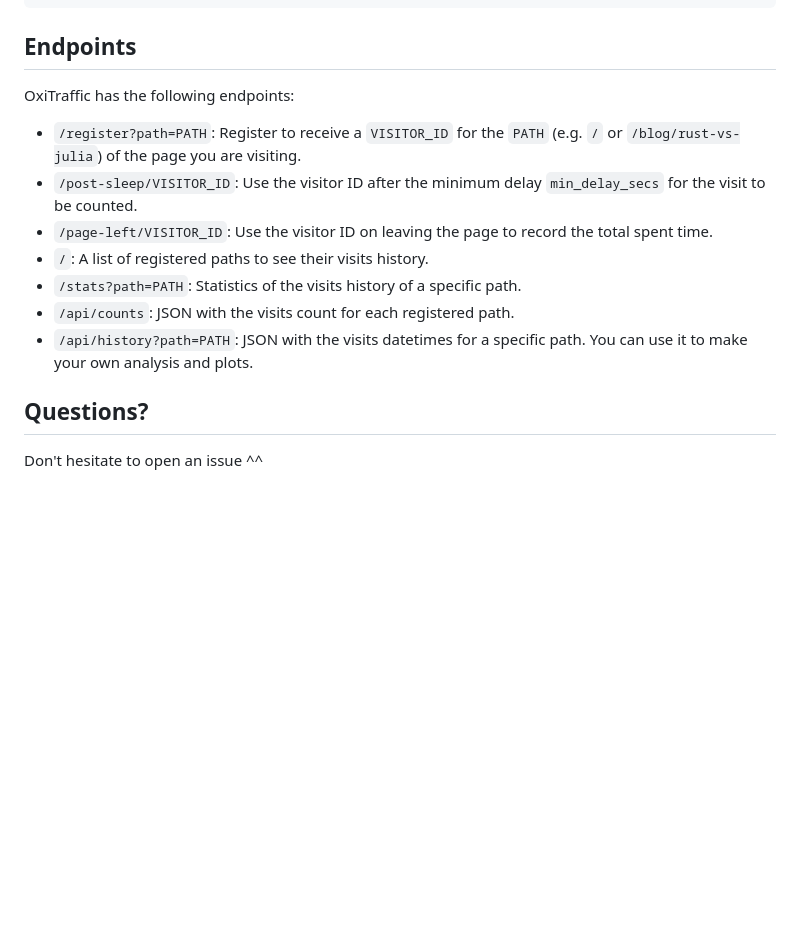
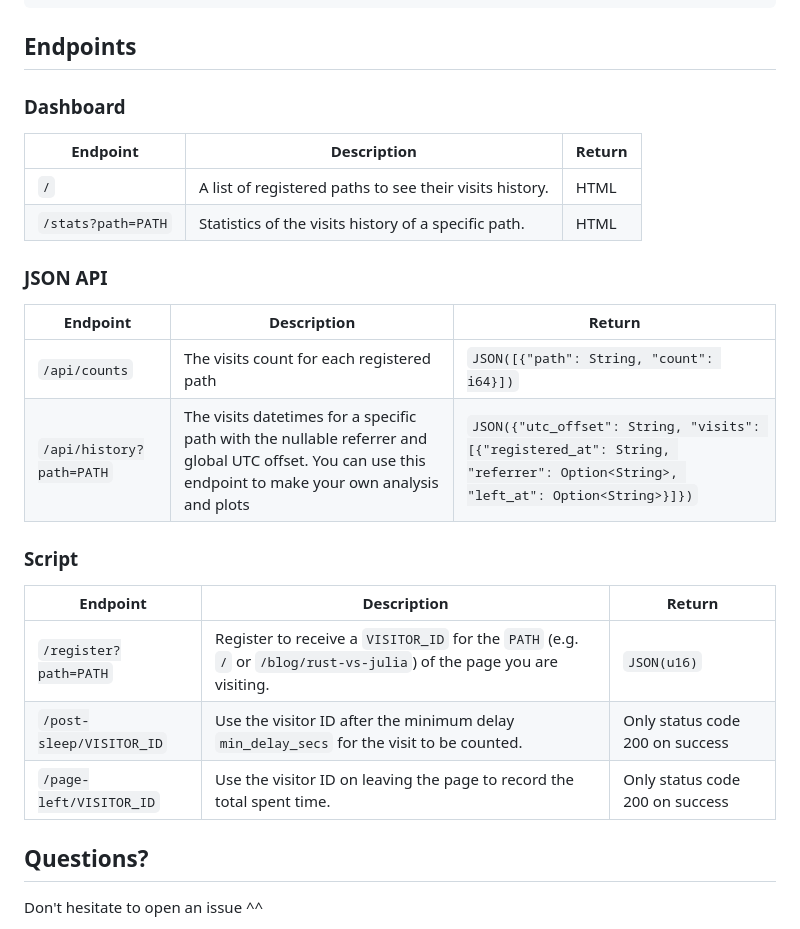
Before and after one commit to mre/oxitrack, a Markdown page: README.md, the part around the change. GitHub-like rendering; blank space fills up the shorter version.

Commit message:
Improve endpoint documentation

```diff
--- a/README.md
+++ b/README.md
@@ -126,15 +126,27 @@ minutes = 0
 
 ## Endpoints
 
-OxiTraffic has the following endpoints:
+### Dashboard
 
-- `/register?path=PATH`: Register to receive a `VISITOR_ID` for the `PATH` (e.g. `/` or `/blog/rust-vs-julia`) of the page you are visiting.
-- `/post-sleep/VISITOR_ID`: Use the visitor ID after the minimum delay `min_delay_secs` for the visit to be counted.
-- `/page-left/VISITOR_ID`: Use the visitor ID on leaving the page to record the total spent time.
-- `/`: A list of registered paths to see their visits history.
-- `/stats?path=PATH`: Statistics of the visits history of a specific path.
-- `/api/counts`: JSON with the visits count for each registered path.
-- `/api/history?path=PATH`: JSON with the visits datetimes for a specific path. You can use it to make your own analysis and plots.
+| Endpoint           | Description                                             | Return |
+| ------------------ | ------------------------------------------------------- | ------ |
+| `/`                | A list of registered paths to see their visits history. | HTML   |
+| `/stats?path=PATH` | Statistics of the visits history of a specific path.    | HTML   |
+
+### JSON API
+
+| Endpoint                 | Description                                                                                                                                              | Return                                                                                                                       |
+| ------------------------ | -------------------------------------------------------------------------------------------------------------------------------------------------------- | ---------------------------------------------------------------------------------------------------------------------------- |
+| `/api/counts`            | The visits count for each registered path                                                                                                                | `JSON([{"path": String, "count": i64}])`                                                                                     |
+| `/api/history?path=PATH` | The visits datetimes for a specific path with the nullable referrer and global UTC offset. You can use this endpoint to make your own analysis and plots | `JSON({"utc_offset": String, "visits": [{"registered_at": String, "referrer": Option<String>, "left_at": Option<String>}]})` |
+
+### Script
+
+| Endpoint                 | Description                                                                                                         | Return                          |
+| ------------------------ | ------------------------------------------------------------------------------------------------------------------- | ------------------------------- |
+| `/register?path=PATH`    | Register to receive a `VISITOR_ID` for the `PATH` (e.g. `/` or `/blog/rust-vs-julia`) of the page you are visiting. | `JSON(u16)`                     |
+| `/post-sleep/VISITOR_ID` | Use the visitor ID after the minimum delay `min_delay_secs` for the visit to be counted.                            | Only status code 200 on success |
+| `/page-left/VISITOR_ID`  | Use the visitor ID on leaving the page to record the total spent time.                                              | Only status code 200 on success |
 
 ## Questions?
 
```
